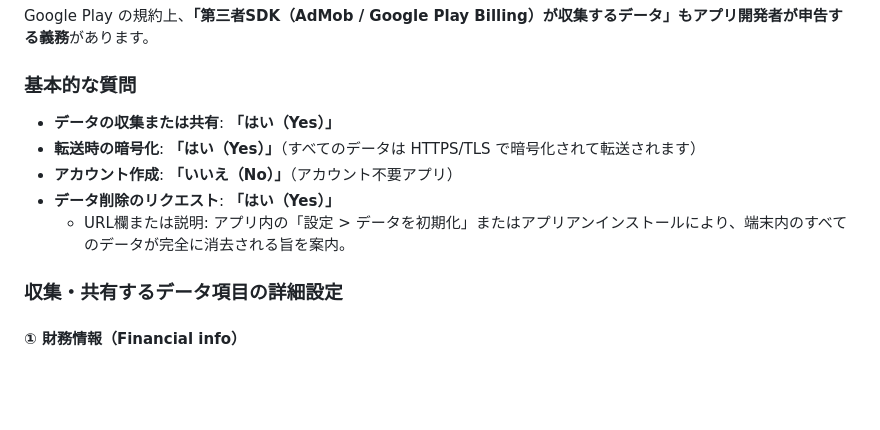
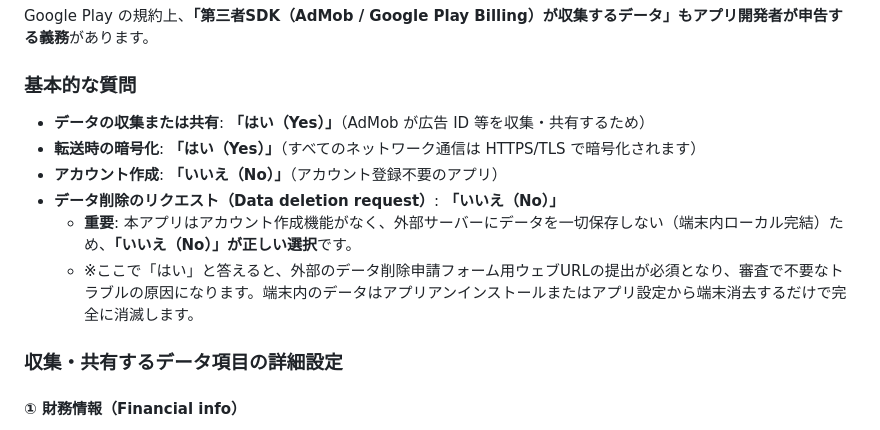
Before and after one commit to t9star/ledgerpad, a Markdown page: store_assets/PLAY_CONSOLE_DECLARATION_GUIDE.md, the part around the change. GitHub-like rendering; blank space fills up the shorter version.

Commit message:
fix: correct data deletion request answer to No for offline local storage

```diff
--- a/store_assets/PLAY_CONSOLE_DECLARATION_GUIDE.md
+++ b/store_assets/PLAY_CONSOLE_DECLARATION_GUIDE.md
@@ -76,11 +76,12 @@ Google Play が最も厳しく審査・リジェクトを行う項目です。
 Google Play の規約上、**「第三者SDK（AdMob / Google Play Billing）が収集するデータ」もアプリ開発者が申告する義務**があります。
 
 ### 基本的な質問
-- **データの収集または共有**: **「はい（Yes）」**
-- **転送時の暗号化**: **「はい（Yes）」**（すべてのデータは HTTPS/TLS で暗号化されて転送されます）
-- **アカウント作成**: **「いいえ（No）」**（アカウント不要アプリ）
-- **データ削除のリクエスト**: **「はい（Yes）」**
-  - URL欄または説明: アプリ内の「設定 > データを初期化」またはアプリアンインストールにより、端末内のすべてのデータが完全に消去される旨を案内。
+- **データの収集または共有**: **「はい（Yes）」**（AdMob が広告 ID 等を収集・共有するため）
+- **転送時の暗号化**: **「はい（Yes）」**（すべてのネットワーク通信は HTTPS/TLS で暗号化されます）
+- **アカウント作成**: **「いいえ（No）」**（アカウント登録不要のアプリ）
+- **データ削除のリクエスト（Data deletion request）**: **「いいえ（No）」**
+  - **重要**: 本アプリはアカウント作成機能がなく、外部サーバーにデータを一切保存しない（端末内ローカル完結）ため、**「いいえ（No）」が正しい選択**です。
+  - ※ここで「はい」と答えると、外部のデータ削除申請フォーム用ウェブURLの提出が必須となり、審査で不要なトラブルの原因になります。端末内のデータはアプリアンインストールまたはアプリ設定から端末消去するだけで完全に消滅します。
 
 ### 収集・共有するデータ項目の詳細設定
 
```
